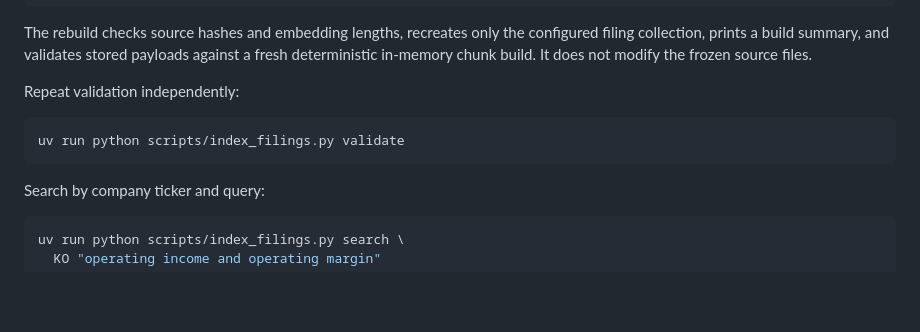
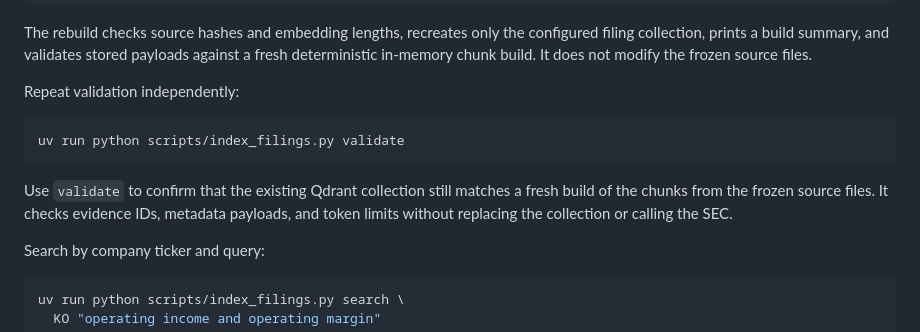
Before and after one commit to avitanov/sec_filling_research_financial_agent, a Markdown page: README.md, the part around the change. Rendered like a GitHub page; blank space fills up the shorter version.

Commit message:
docs: describe index validation

````diff
--- a/README.md
+++ b/README.md
@@ -126,6 +126,11 @@ Repeat validation independently:
 uv run python scripts/index_filings.py validate
 ```
 
+Use `validate` to confirm that the existing Qdrant collection still matches a
+fresh build of the chunks from the frozen source files. It checks evidence IDs,
+metadata payloads, and token limits without replacing the collection or calling
+the SEC.
+
 Search by company ticker and query:
 
 ```bash
````
